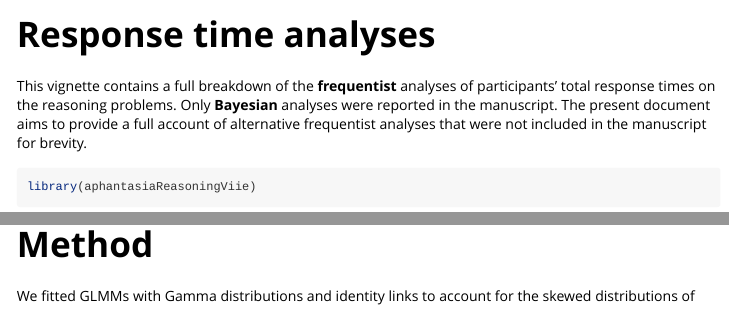
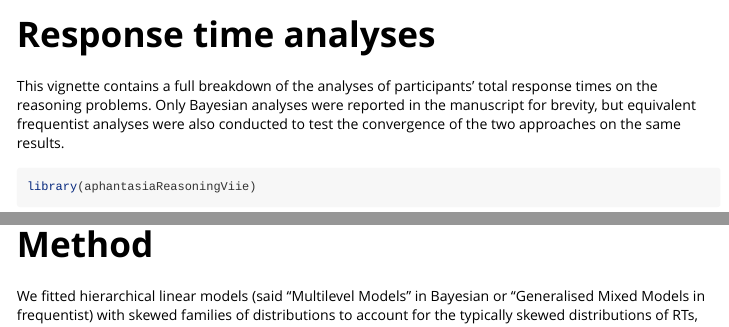
Before and after one commit to m-delem/aphantasiaReasoningViie, an R Markdown document (vignettes/analysing_rt.Rmd): the page in a window 1100 px wide, from its top, and a second part further down, joined at a grey line. Rendered offline with R 4.5, knitr and Pandoc, with nearby package versions; some code elsewhere in the file could not run offline; long lines of code are wrapped.

Commit message:
Fitted all RT models

````diff
--- a/vignettes/analysing_rt.Rmd
+++ b/vignettes/analysing_rt.Rmd
@@ -14,11 +14,11 @@ knitr::opts_chunk$set(
 )
 ```
 
-This vignette contains a full breakdown of the **frequentist** analyses of
-participants' total response times on the reasoning problems. Only **Bayesian**
-analyses were reported in the manuscript. The present document aims to provide a
-full account of alternative frequentist analyses that were not included in the
-manuscript for brevity.
+This vignette contains a full breakdown of the analyses of
+participants' total response times on the reasoning problems. Only Bayesian
+analyses were reported in the manuscript for brevity, but equivalent frequentist analyses
+were also conducted to test the convergence of the two approaches on the same
+results.
 
 ```{r setup}
 library(aphantasiaReasoningViie)
@@ -45,5 +45,5 @@ dplyr::glimpse(df_rt)
 
 # Method
 
-We fitted GLMMs with Gamma distributions and identity links to account for the
-skewed distributions of RTs, using the glmmTMB package [@glmmTMB2025]. The
+We fitted hierarchical linear models (said "Multilevel Models" in Bayesian or
+"Generalised Mixed Models in frequentist) with skewed families of distributions
````
Also changed, not shown: vignettes/references.bib (+13 -0 lines), vignettes/analysing_rt.Rmd (6 more changed lines), 6 other files.
